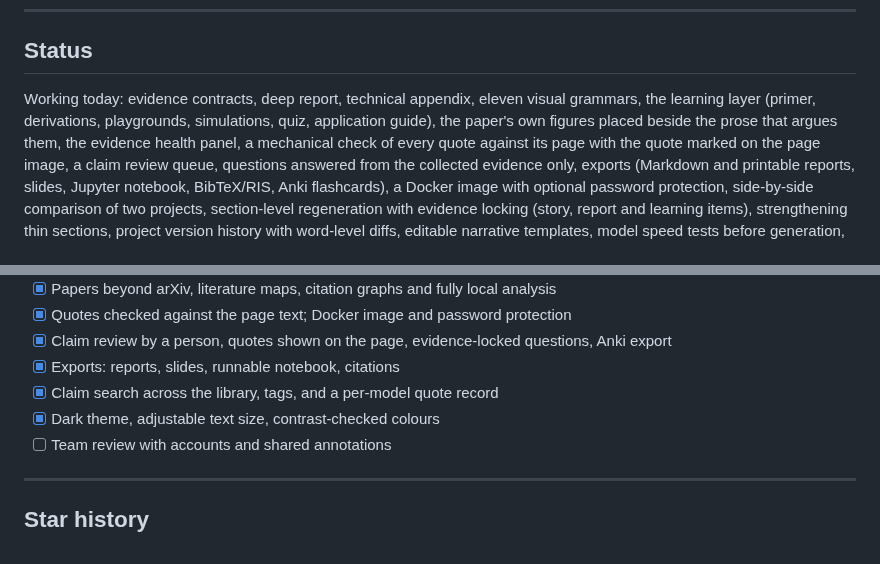
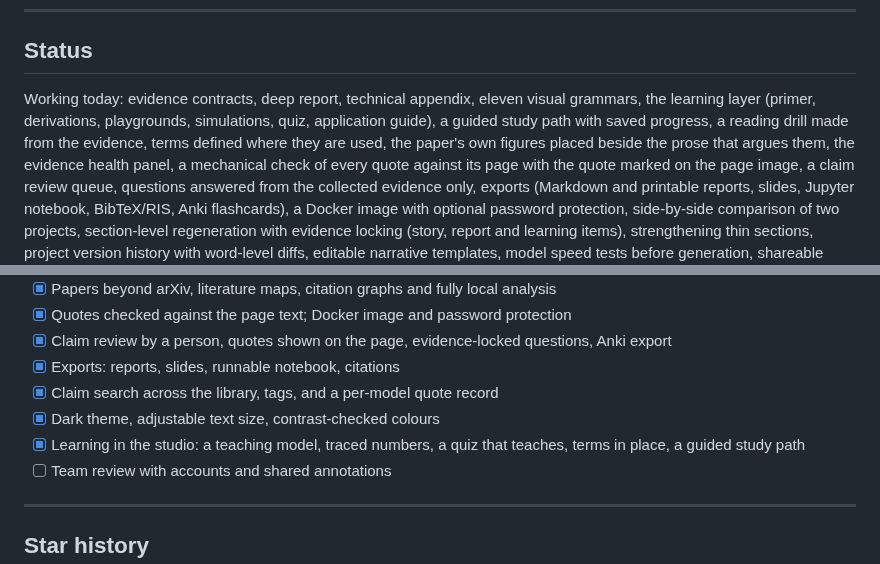
Before and after one commit to Ahmet-Ruchan/trace-research-paper-studio, a Markdown page: README.md, 2 parts joined by grey strips. Rendered like a GitHub page.

```diff
--- a/README.md
+++ b/README.md
@@ -904,7 +926,9 @@ the server.
 ## Status
 
 Working today: evidence contracts, deep report, technical appendix, eleven visual grammars, the
-learning layer (primer, derivations, playgrounds, simulations, quiz, application guide), the
+learning layer (primer, derivations, playgrounds, simulations, quiz, application guide), a guided
+study path with saved progress, a reading drill made from the evidence, terms defined where they are
+used, the
 paper's own figures placed beside the prose that argues them, the evidence health panel, a
 mechanical check of every quote against its page with the quote marked on the page image, a claim
 review queue, questions answered from the collected evidence only, exports (Markdown and printable
@@ -961,6 +985,7 @@ the two from mixing.
 - [x] Exports: reports, slides, runnable notebook, citations
 - [x] Claim search across the library, tags, and a per-model quote record
 - [x] Dark theme, adjustable text size, contrast-checked colours
+- [x] Learning in the studio: a teaching model, traced numbers, a quiz that teaches, terms in place, a guided study path
 - [ ] Team review with accounts and shared annotations
 
 ---
```
Also changed, not shown: other parts of README.md (+22 -0 lines), docs/images/study.jpg (added), 17 other files.
